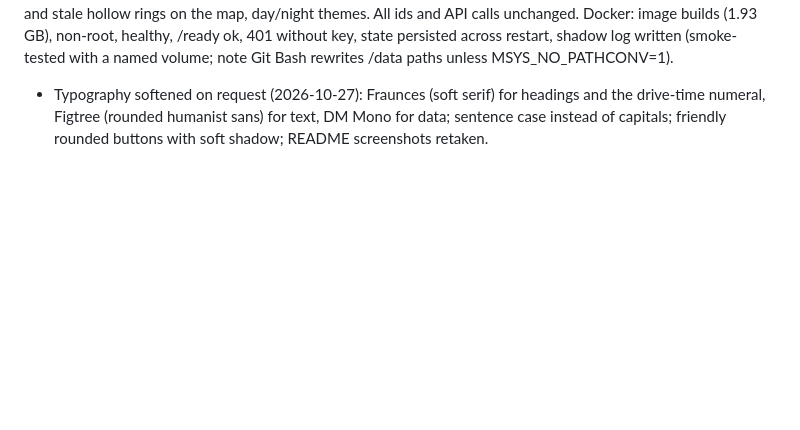
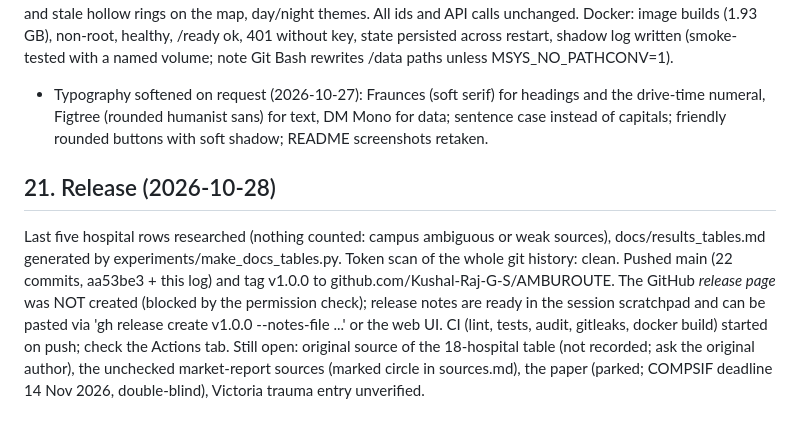
Before and after one commit to Kushal-Raj-G-S/AMBUROUTE, a Markdown page: research/PROJECT_LOG.md, the part around the change. Rendered like a GitHub page; blank space fills up the shorter version.

Commit message:
Log: release and open items
Co-Authored-By: Claude Sonnet 5.5 <noreply@anthropic.com>

```diff
--- a/research/PROJECT_LOG.md
+++ b/research/PROJECT_LOG.md
@@ -138,3 +138,6 @@ Added docs/deployment.md, docs/safety.md, docs/model_card.md, CITATION.cff (auth
 ## 20. Console v2 + Docker verified (2026-10-27)
 UI rebuilt again as a night-shift dispatch console after the first redesign read as generic (design guidance applied: subject-specific identity, avoid default gradients/Inter/rounded-card look): top status strip (live clock, traffic-model LED, free beds/ICU/reporting count, live cursor coordinates), docked rail instead of floating glass, Big Shoulders Display + IBM Plex Sans/Mono, hi-vis lime as the single bold accent, triage-tag colours for priority, Battenburg-checker mark, results printed as a dispatch ticket (priority band, huge ETA with count-up, ECG trace, bed-cell gauges, 'why', decision trace bars), animated ambulance unit driving each route, radar standby state, hospital labels and stale hollow rings on the map, day/night themes. All ids and API calls unchanged. Docker: image builds (1.93 GB), non-root, healthy, /ready ok, 401 without key, state persisted across restart, shadow log written (smoke-tested with a named volume; note Git Bash rewrites /data paths unless MSYS_NO_PATHCONV=1).
 - Typography softened on request (2026-10-27): Fraunces (soft serif) for headings and the drive-time numeral, Figtree (rounded humanist sans) for text, DM Mono for data; sentence case instead of capitals; friendly rounded buttons with soft shadow; README screenshots retaken.
+
+## 21. Release (2026-10-28)
+Last five hospital rows researched (nothing counted: campus ambiguous or weak sources), docs/results_tables.md generated by experiments/make_docs_tables.py. Token scan of the whole git history: clean. Pushed main (22 commits, aa53be3 + this log) and tag v1.0.0 to github.com/Kushal-Raj-G-S/AMBUROUTE. The GitHub *release page* was NOT created (blocked by the permission check); release notes are ready in the session scratchpad and can be pasted via 'gh release create v1.0.0 --notes-file ...' or the web UI. CI (lint, tests, audit, gitleaks, docker build) started on push; check the Actions tab. Still open: original source of the 18-hospital table (not recorded; ask the original author), the unchecked market-report sources (marked circle in sources.md), the paper (parked; COMPSIF deadline 14 Nov 2026, double-blind), Victoria trauma entry unverified.
```
